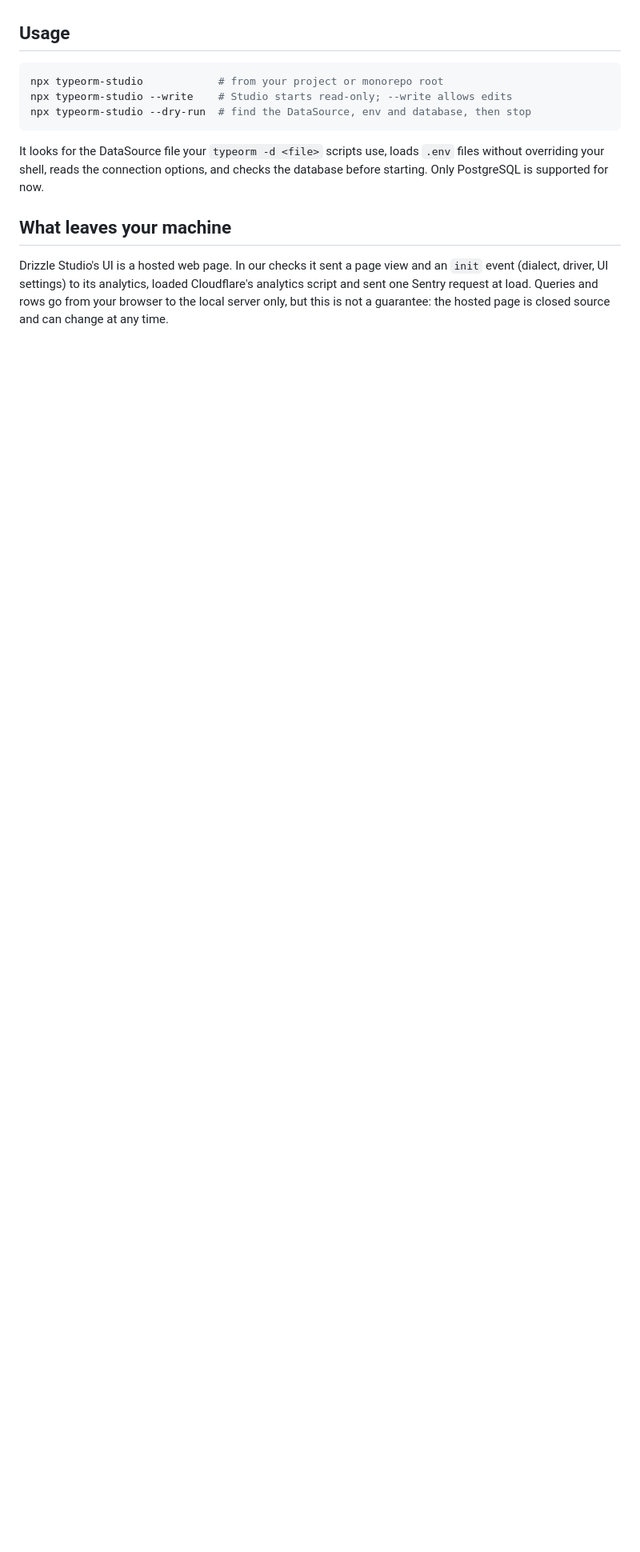
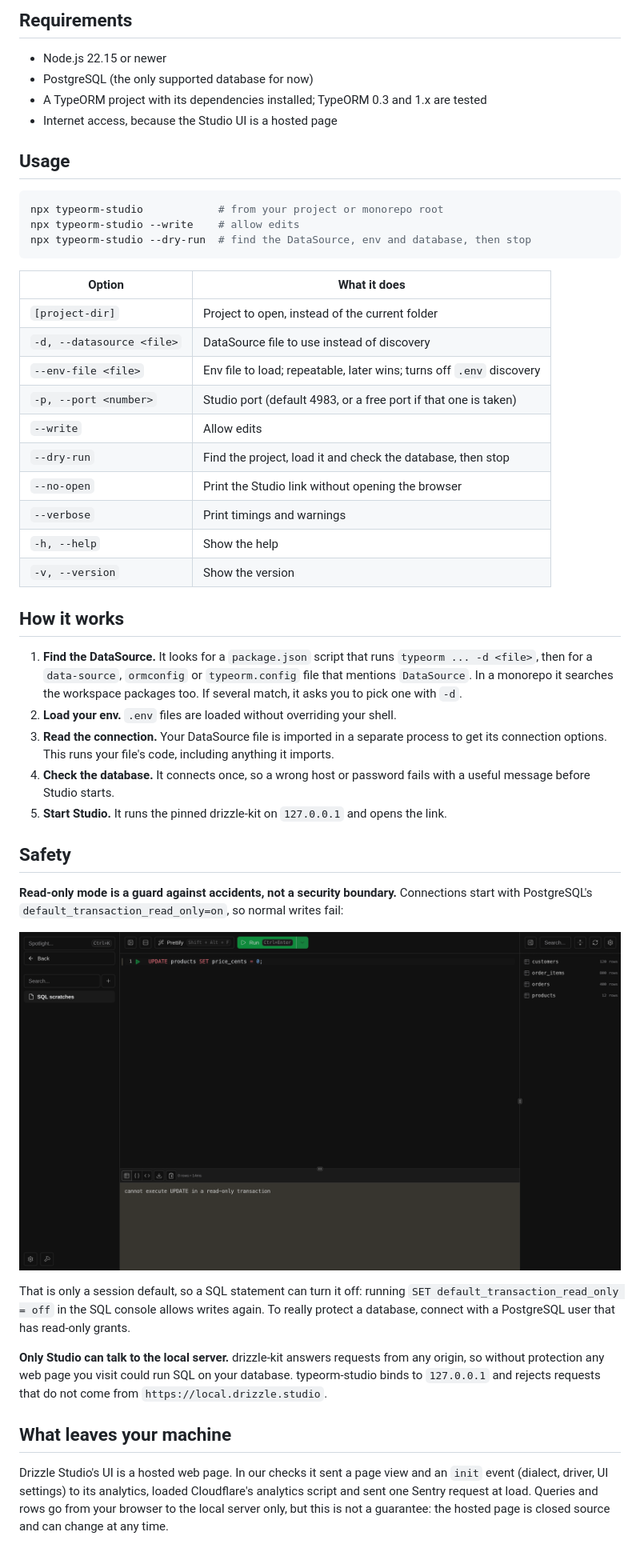
Before and after one commit to viniciusamc/typeorm-studio, a Markdown page: README.md, the part around one of its changes. Shown at 80% size. GitHub-like rendering; pictures changed too: docs/screenshots/read-only-blocked.png (added); blank space fills up the shorter version.

````diff
--- a/README.md
+++ b/README.md
@@ -10,15 +37,58 @@ Status: work in progress, not published.
+## Requirements
+
+- Node.js 22.15 or newer
+- PostgreSQL (the only supported database for now)
+- A TypeORM project with its dependencies installed; TypeORM 0.3 and 1.x are tested
+- Internet access, because the Studio UI is a hosted page
 
 ## Usage
 
 ```sh
 npx typeorm-studio            # from your project or monorepo root
-npx typeorm-studio --write    # Studio starts read-only; --write allows edits
+npx typeorm-studio --write    # allow edits
 npx typeorm-studio --dry-run  # find the DataSource, env and database, then stop
 ```
 
-It looks for the DataSource file your `typeorm -d <file>` scripts use, loads `.env` files without
-overriding your shell, reads the connection options, and checks the database before starting.
-Only PostgreSQL is supported for now.
+| Option                    | What it does                                                         |
+| ------------------------- | -------------------------------------------------------------------- |
+| `[project-dir]`           | Project to open, instead of the current folder                       |
+| `-d, --datasource <file>` | DataSource file to use instead of discovery                          |
+| `--env-file <file>`       | Env file to load; repeatable, later wins; turns off `.env` discovery |
+| `-p, --port <number>`     | Studio port (default 4983, or a free port if that one is taken)      |
+| `--write`                 | Allow edits                                                          |
+| `--dry-run`               | Find the project, load it and check the database, then stop          |
+| `--no-open`               | Print the Studio link without opening the browser                    |
+| `--verbose`               | Print timings and warnings                                           |
+| `-h, --help`              | Show the help                                                        |
+| `-v, --version`           | Show the version                                                     |
+
+## How it works
+
+1. **Find the DataSource.** It looks for a `package.json` script that runs `typeorm ... -d <file>`,
+   then for a `data-source`, `ormconfig` or `typeorm.config` file that mentions `DataSource`. In a
+   monorepo it searches the workspace packages too. If several match, it asks you to pick one with
+   `-d`.
+2. **Load your env.** `.env` files are loaded without overriding your shell.
+3. **Read the connection.** Your DataSource file is imported in a separate process to get its
+   connection options. This runs your file's code, including anything it imports.
+4. **Check the database.** It connects once, so a wrong host or password fails with a useful
+   message before Studio starts.
+5. **Start Studio.** It runs the pinned drizzle-kit on `127.0.0.1` and opens the link.
+
+## Safety
+
+**Read-only mode is a guard against accidents, not a security boundary.** Connections start with
+PostgreSQL's `default_transaction_read_only=on`, so normal writes fail:
+
+![An UPDATE rejected in read-only mode](docs/screenshots/read-only-blocked.png)
+
+That is only a session default, so a SQL statement can turn it off: running
+`SET default_transaction_read_only = off` in the SQL console allows writes again. To really protect
+a database, connect with a PostgreSQL user that has read-only grants.
+
+**Only Studio can talk to the local server.** drizzle-kit answers requests from any origin, so
+without protection any web page you visit could run SQL on your database. typeorm-studio binds to
+`127.0.0.1` and rejects requests that do not come from `https://local.drizzle.studio`.
 
 ## What leaves your machine
 
````
Also changed, not shown: other parts of README.md (+44 -7 lines), docs/screenshots/cli.png (added), docs/screenshots/sql-console.png (added), docs/screenshots/table-view.png (added), 3 other files.
